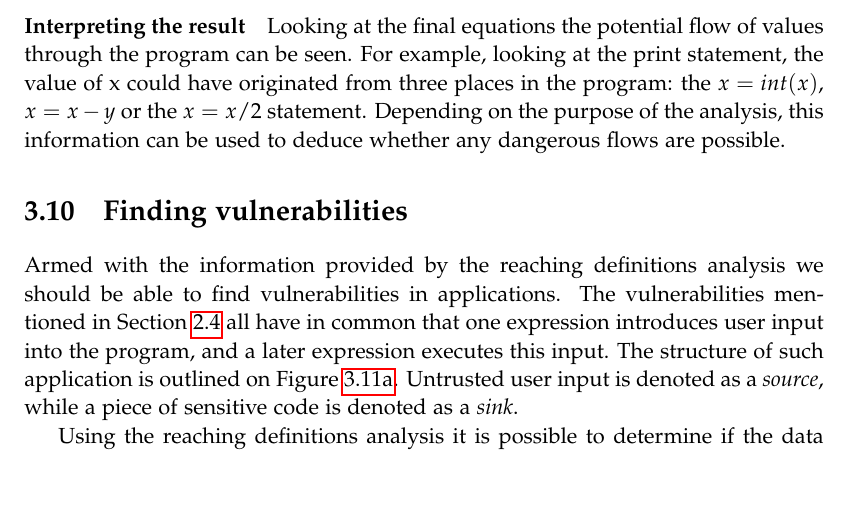
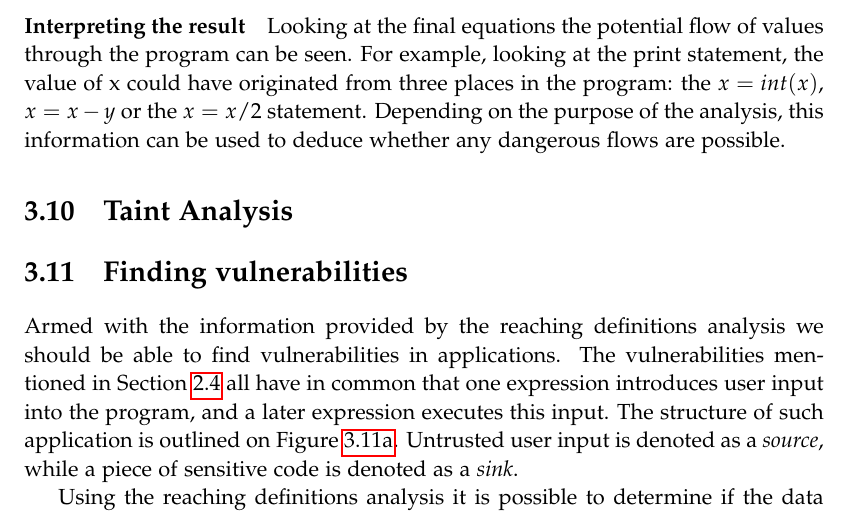
Before and after one commit to SW10IoT/report, a LaTeX thesis (master.tex, which reads sections/taint_analysis.tex): part of page 44 of 70, cut so that both start at the same text, the shorter picture padded with empty space. Compiled offline with pdfLaTeX.

Commit message:
Added file and section for taint analysis

```diff
--- /dev/null
+++ b/sections/taint_analysis.tex
@@ -0,0 +1 @@
+\section{Taint Analysis}
```
Also changed, not shown: master.tex (+1 -1 lines).
